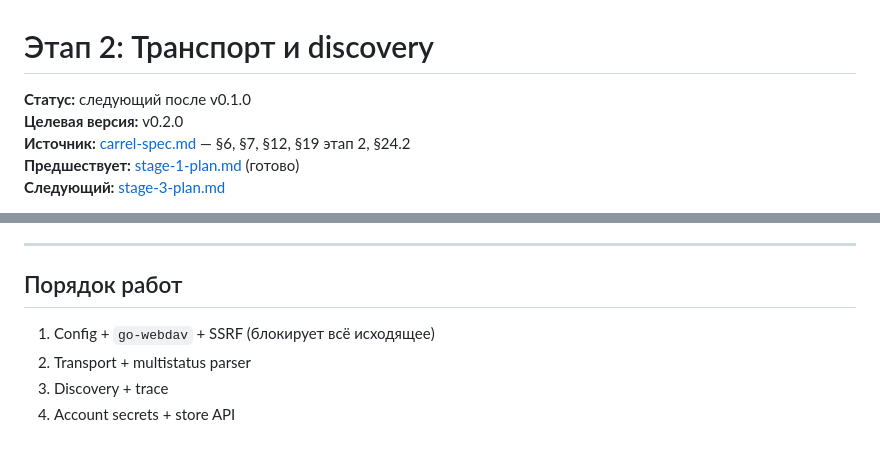
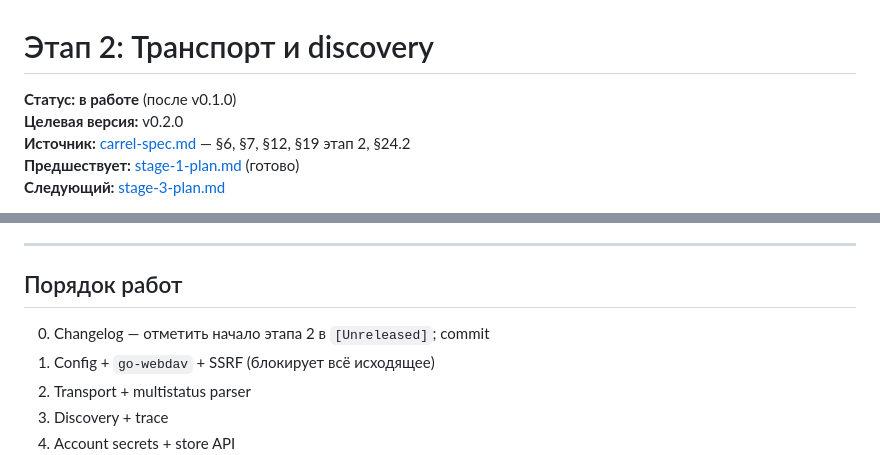
Before and after one commit to mixeme/carrel, a Markdown page: docs/stage-2-plan.md, 2 parts joined by grey strips. Rendered like a GitHub page.

```diff
--- a/docs/stage-2-plan.md
+++ b/docs/stage-2-plan.md
@@ -1,6 +1,6 @@
 # Этап 2: Транспорт и discovery
 
-**Статус:** следующий после v0.1.0
+**Статус:** **в работе** (после v0.1.0)
 **Целевая версия:** v0.2.0
 **Источник:** [carrel-spec.md](carrel-spec.md) — §6, §7, §12, §19 этап 2, §24.2
 **Предшествует:** [stage-1-plan.md](stage-1-plan.md) (готово)
@@ -81,6 +81,7 @@ flowchart TD
 
 ## Порядок работ
 
+0. Changelog — отметить начало этапа 2 в `[Unreleased]`; commit
 1. Config + `go-webdav` + SSRF (блокирует всё исходящее)
 2. Transport + multistatus parser
 3. Discovery + trace
```
Also changed, not shown: CHANGELOG.md (+3 -0 lines), docs/stages.md (+1 -1 lines).
